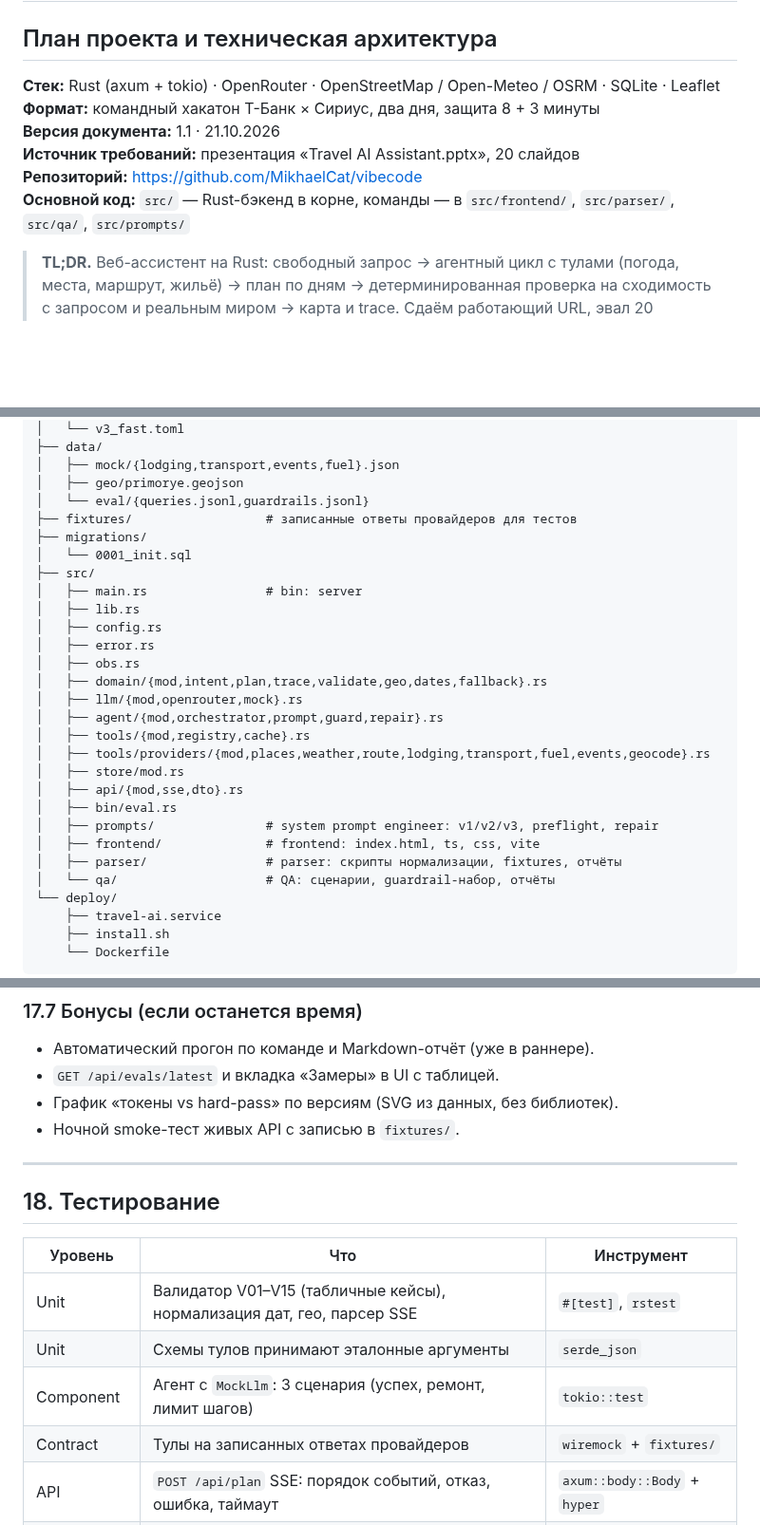
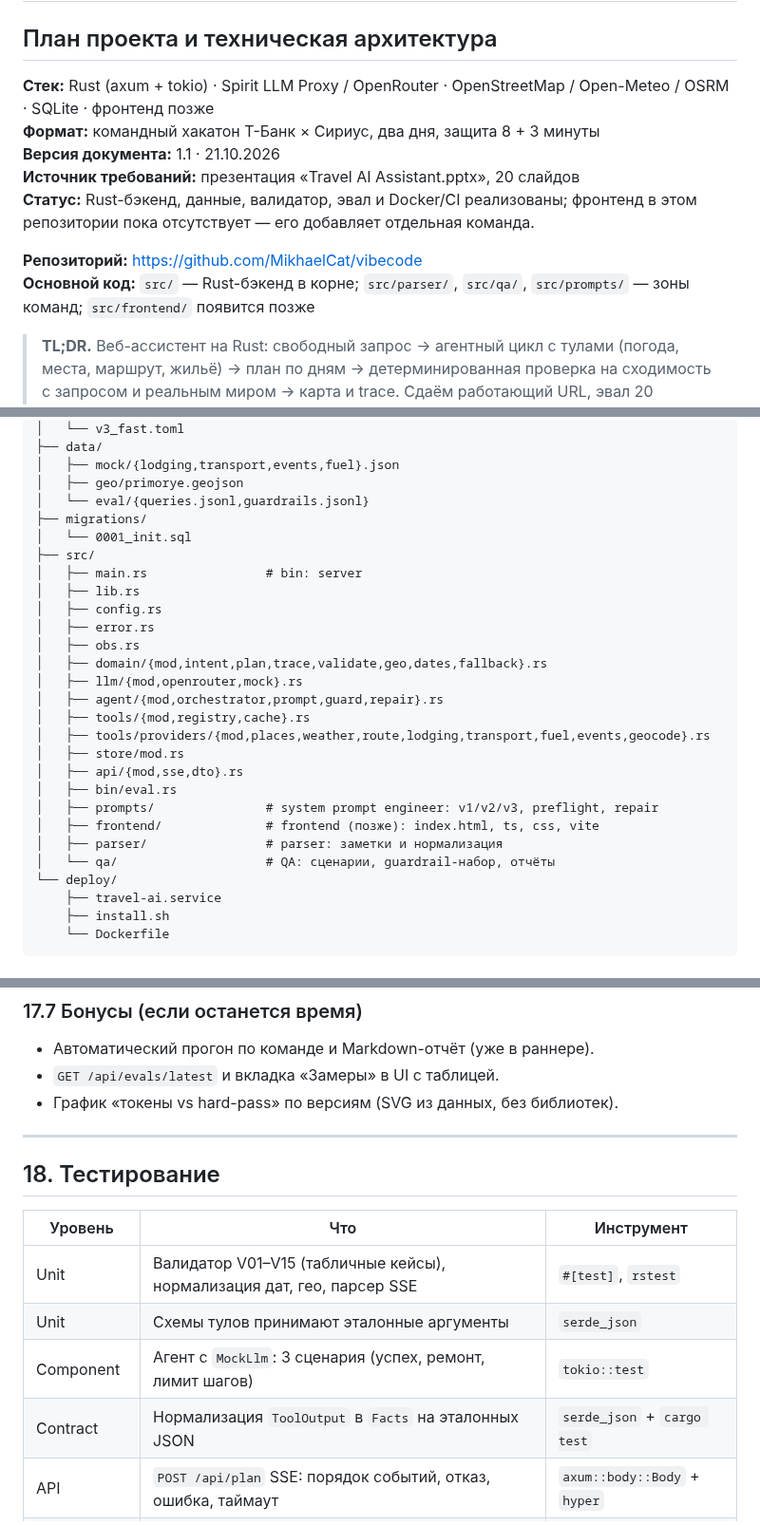
Before and after one commit to MikhaelCat/vibecode, a Markdown page: docs/ARCHITECTURE.md, 3 parts joined by grey strips. Shown at 95% size. Rendered like a GitHub page; blank space fills up the shorter version.

Commit message:
docs: mark backend status and drop fixture stubs

```diff
--- a/docs/ARCHITECTURE.md
+++ b/docs/ARCHITECTURE.md
@@ -2,12 +2,14 @@
 
 ## План проекта и техническая архитектура
 
-**Стек:** Rust (axum + tokio) · OpenRouter · OpenStreetMap / Open-Meteo / OSRM · SQLite · Leaflet
+**Стек:** Rust (axum + tokio) · Spirit LLM Proxy / OpenRouter · OpenStreetMap / Open-Meteo / OSRM · SQLite · фронтенд позже
 **Формат:** командный хакатон Т-Банк × Сириус, два дня, защита 8 + 3 минуты
 **Версия документа:** 1.1 · 21.10.2026
 **Источник требований:** презентация «Travel AI Assistant.pptx», 20 слайдов
+**Статус:** Rust-бэкенд, данные, валидатор, эвал и Docker/CI реализованы; фронтенд в этом репозитории пока отсутствует — его добавляет отдельная команда.
+
 **Репозиторий:** https://github.com/MikhaelCat/vibecode
-**Основной код:** `src/` — Rust-бэкенд в корне, команды — в `src/frontend/`, `src/parser/`, `src/qa/`, `src/prompts/`
+**Основной код:** `src/` — Rust-бэкенд в корне; `src/parser/`, `src/qa/`, `src/prompts/` — зоны команд; `src/frontend/` появится позже
 
 > **TL;DR.** Веб-ассистент на Rust: свободный запрос → агентный цикл с тулами (погода, места, маршрут, жильё) → план по дням → детерминированная проверка на сходимость с запросом и реальным миром → карта и trace. Сдаём работающий URL, эвал 20 запросов × 2–3 версии и презентацию. Главный риск — не успеть с эвалом и утонуть в Rust; лечится walking skeleton в первый день и жёстким P0.
 
@@ -265,7 +267,6 @@ vibecode/
 │   ├── mock/{lodging,transport,events,fuel}.json
 │   ├── geo/primorye.geojson
 │   └── eval/{queries.jsonl,guardrails.jsonl}
-├── fixtures/                  # записанные ответы провайдеров для тестов
 ├── migrations/
 │   └── 0001_init.sql
 ├── src/
@@ -283,8 +284,8 @@ vibecode/
 │   ├── api/{mod,sse,dto}.rs
 │   ├── bin/eval.rs
 │   ├── prompts/               # system prompt engineer: v1/v2/v3, preflight, repair
-│   ├── frontend/              # frontend: index.html, ts, css, vite
-│   ├── parser/                # parser: скрипты нормализации, fixtures, отчёты
+│   ├── frontend/              # frontend (позже): index.html, ts, css, vite
+│   ├── parser/                # parser: заметки и нормализация
 │   └── qa/                    # QA: сценарии, guardrail-набор, отчёты
 └── deploy/
     ├── travel-ai.service
@@ -1345,7 +1346,6 @@ cache = false
 - Автоматический прогон по команде и Markdown-отчёт (уже в раннере).
 - `GET /api/evals/latest` и вкладка «Замеры» в UI с таблицей.
 - График «токены vs hard-pass» по версиям (SVG из данных, без библиотек).
-- Ночной smoke-тест живых API с записью в `fixtures/`.
 
 ---
 
@@ -1356,7 +1356,7 @@ cache = false
 | Unit | Валидатор V01–V15 (табличные кейсы), нормализация дат, гео, парсер SSE | `#[test]`, `rstest` |
 | Unit | Схемы тулов принимают эталонные аргументы | `serde_json` |
 | Component | Агент с `MockLlm`: 3 сценария (успех, ремонт, лимит шагов) | `tokio::test` |
-| Contract | Тулы на записанных ответах провайдеров | `wiremock` + `fixtures/` |
+| Contract | Нормализация `ToolOutput` в `Facts` на эталонных JSON | `serde_json` + `cargo test` |
 | API | `POST /api/plan` SSE: порядок событий, отказ, ошибка, таймаут | `axum::body::Body` + `hyper` |
 | E2E (ручной) | 5 демо-запросов + 4 guardrail | чек-лист §19.5 |
 | Eval | 20 запросов × 2 конфига | `eval` bin |
```
Also changed, not shown: other parts of docs/ARCHITECTURE.md (+4 -4 lines).
